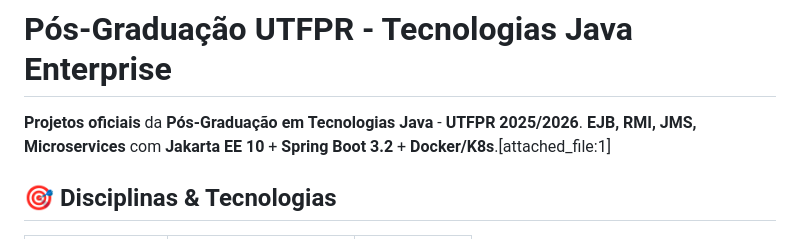
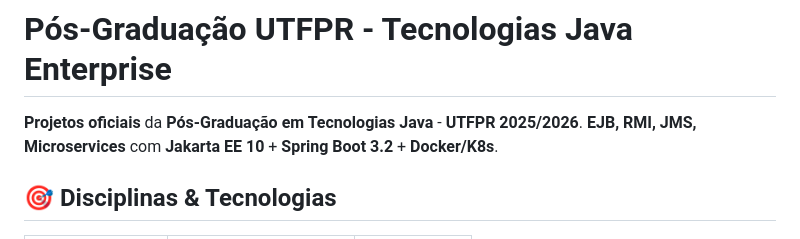
Before and after one commit to matheusBraga10/JavaUTFPR, a Markdown page: README.md, the part around the change. Rendered like a GitHub page.

```diff
--- a/README.md
+++ b/README.md
@@ -4,7 +4,7 @@
 
 # Pós-Graduação UTFPR - Tecnologias Java Enterprise
 
-**Projetos oficiais** da **Pós-Graduação em Tecnologias Java** - **UTFPR 2025/2026**. **EJB, RMI, JMS, Microservices** com **Jakarta EE 10** + **Spring Boot 3.2** + **Docker/K8s**.[attached_file:1]
+**Projetos oficiais** da **Pós-Graduação em Tecnologias Java** - **UTFPR 2025/2026**. **EJB, RMI, JMS, Microservices** com **Jakarta EE 10** + **Spring Boot 3.2** + **Docker/K8s**.
 
 ## 🎯 Disciplinas & Tecnologias
 
```
